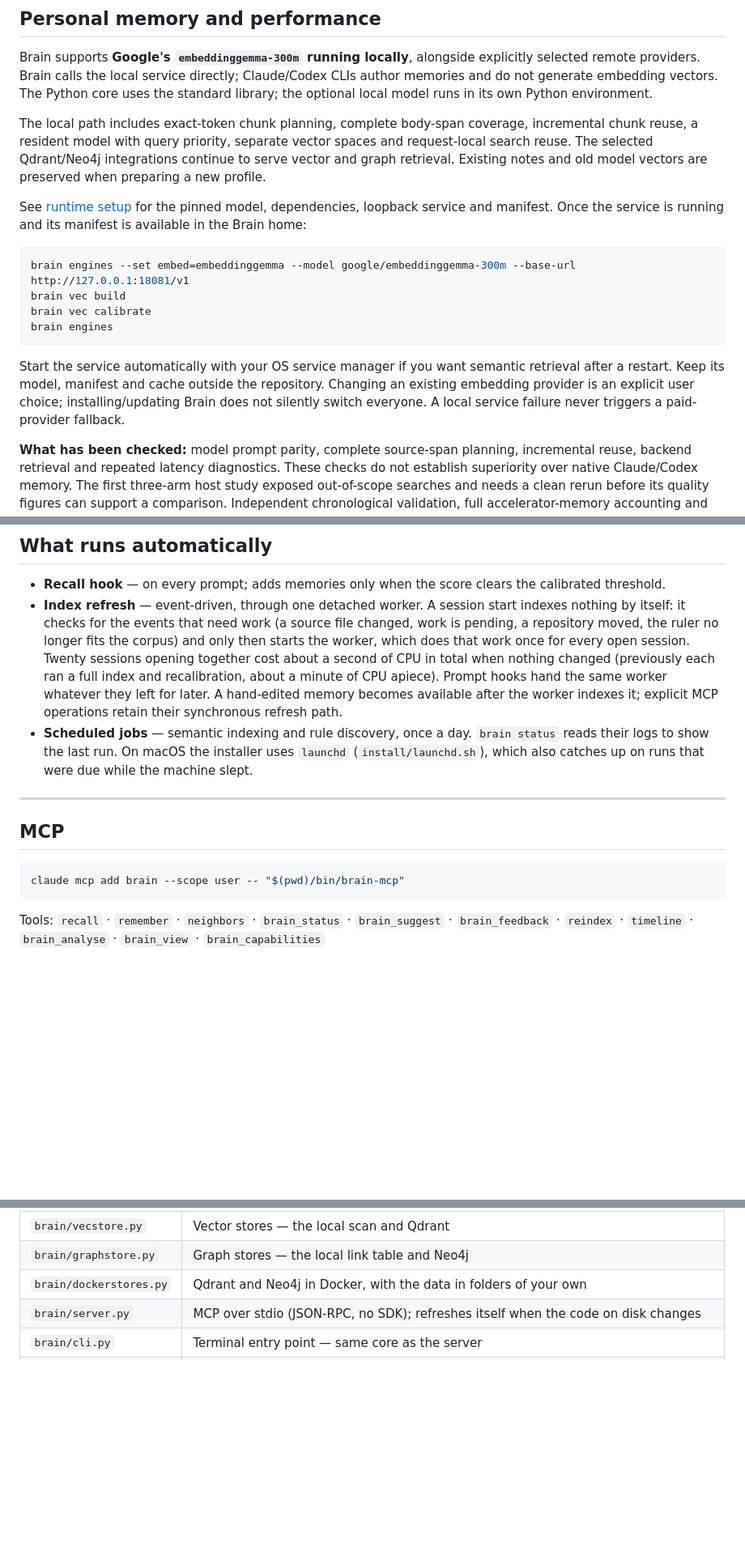
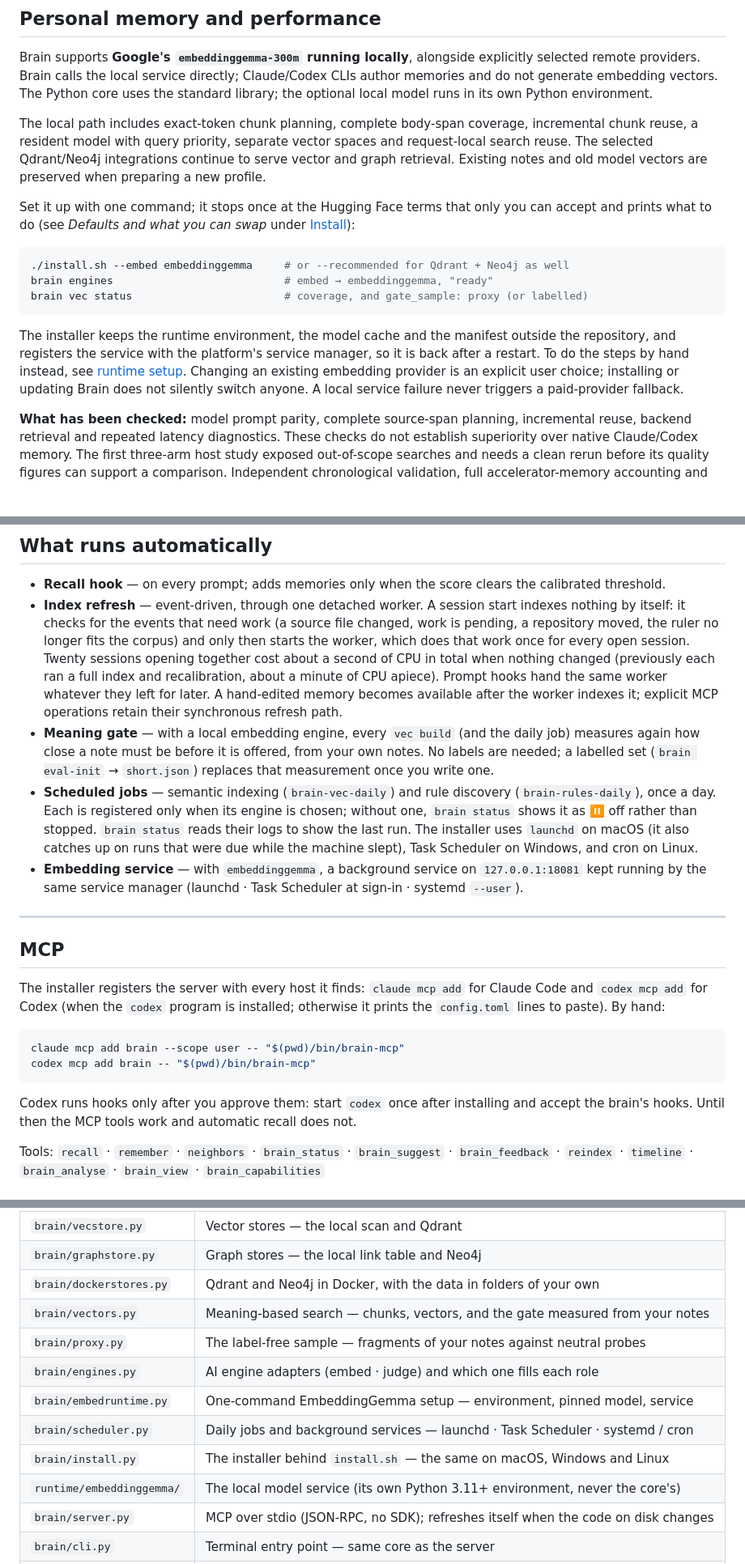
Before and after one commit to honeyground-org/local-brain, a Markdown page: README.md, 3 parts joined by grey strips. Shown at 81% size. Rendered like a GitHub page; blank space fills up the shorter version.

Commit message:
docs: README matches the installer — updating, EmbeddingGemma, MCP, the meaning gate
- Updating: re-run the installer to pick up what a newer version added.
- EmbeddingGemma: the one-command path replaces the manual engine/build/
  calibrate steps; the service manager keeps it running.
- What runs automatically: the meaning gate, jobs registered only with
  their engine (shown as off otherwise), the embedding service.
- MCP: Codex via `codex mcp add`, and the hook approval Codex needs.
- Who sets which number: how the meaning gate is measured (none · proxy ·
  labelled) and the variables that change it.
- Tests: current clean-room numbers and the two new checks. Layout: the
  modules the installer and the gate live in.

Co-Authored-By: Claude Opus 5.5 <noreply@anthropic.com>
Signed-off-by: sean <wangjacsi@gmail.com>

````diff
--- a/README.md
+++ b/README.md
@@ -112,20 +117,20 @@ reuse, a resident model with query priority, separate vector spaces and request-
 The selected Qdrant/Neo4j integrations continue to serve vector and graph retrieval. Existing notes
 and old model vectors are preserved when preparing a new profile.
 
-See [runtime setup](runtime/embeddinggemma/README.md) for the pinned model, dependencies, loopback
-service and manifest. Once the service is running and its manifest is available in the Brain home:
+Set it up with one command; it stops once at the Hugging Face terms that only you can accept and
+prints what to do (see *Defaults and what you can swap* under [Install](#install)):
 
 ```bash
-brain engines --set embed=embeddinggemma --model google/embeddinggemma-300m --base-url http://127.0.0.1:18081/v1
-brain vec build
-brain vec calibrate
-brain engines
+./install.sh --embed embeddinggemma     # or --recommended for Qdrant + Neo4j as well
+brain engines                           # embed → embeddinggemma, "ready"
+brain vec status                        # coverage, and gate_sample: proxy (or labelled)
 ```
 
-Start the service automatically with your OS service manager if you want semantic retrieval after a
-restart. Keep its model, manifest and cache outside the repository. Changing an existing embedding
-provider is an explicit user choice; installing/updating Brain does not silently switch everyone.
-A local service failure never triggers a paid-provider fallback.
+The installer keeps the runtime environment, the model cache and the manifest outside the repository,
+and registers the service with the platform's service manager, so it is back after a restart. To do the
+steps by hand instead, see [runtime setup](runtime/embeddinggemma/README.md). Changing an existing
+embedding provider is an explicit user choice; installing or updating Brain does not silently switch
+anyone. A local service failure never triggers a paid-provider fallback.
 
 **What has been checked:** model prompt parity, complete source-span planning, incremental reuse,
 backend retrieval and repeated latency diagnostics. These checks do not establish superiority over
@@ -490,17 +495,32 @@ for any language.
   nothing changed (previously each ran a full index and recalibration, about a minute of CPU apiece).
   Prompt hooks hand the same worker whatever they left for later. A hand-edited memory becomes
   available after the worker indexes it; explicit MCP operations retain their synchronous refresh path.
-- **Scheduled jobs** — semantic indexing and rule discovery, once a day.
-  `brain status` reads their logs to show the last run. On macOS the installer uses `launchd`
-  (`install/launchd.sh`), which also catches up on runs that were due while the machine slept.
+- **Meaning gate** — with a local embedding engine, every `vec build` (and the daily job) measures again
+  how close a note must be before it is offered, from your own notes. No labels are needed; a labelled
+  set (`brain eval-init` → `short.json`) replaces that measurement once you write one.
+- **Scheduled jobs** — semantic indexing (`brain-vec-daily`) and rule discovery (`brain-rules-daily`),
+  once a day. Each is registered only when its engine is chosen; without one, `brain status` shows it as
+  ⏸ off rather than stopped. `brain status` reads their logs to show the last run. The installer uses
+  `launchd` on macOS (it also catches up on runs that were due while the machine slept), Task Scheduler
+  on Windows, and cron on Linux.
+- **Embedding service** — with `embeddinggemma`, a background service on `127.0.0.1:18081` kept running
+  by the same service manager (launchd · Task Scheduler at sign-in · systemd `--user`).
 
 ---
 
 ## MCP
 
+The installer registers the server with every host it finds: `claude mcp add` for Claude Code and
+`codex mcp add` for Codex (when the `codex` program is installed; otherwise it prints the
+`config.toml` lines to paste). By hand:
+
 ```bash
 claude mcp add brain --scope user -- "$(pwd)/bin/brain-mcp"
+codex mcp add brain -- "$(pwd)/bin/brain-mcp"
 ```
+
+Codex runs hooks only after you approve them: start `codex` once after installing and accept the
+brain's hooks. Until then the MCP tools work and automatic recall does not.
 
 Tools: `recall` · `remember` · `neighbors` · `brain_status` · `brain_suggest` ·
 `brain_feedback` · `reindex` · `timeline` · `brain_analyse` · `brain_view` · `brain_capabilities`
@@ -817,6 +854,13 @@ python3 tests/verify_pr_report.py       # the pull-request rules, the review gat
 | `brain/vecstore.py` | Vector stores — the local scan and Qdrant |
 | `brain/graphstore.py` | Graph stores — the local link table and Neo4j |
 | `brain/dockerstores.py` | Qdrant and Neo4j in Docker, with the data in folders of your own |
+| `brain/vectors.py` | Meaning-based search — chunks, vectors, and the gate measured from your notes |
+| `brain/proxy.py` | The label-free sample — fragments of your notes against neutral probes |
+| `brain/engines.py` | AI engine adapters (embed · judge) and which one fills each role |
+| `brain/embedruntime.py` | One-command EmbeddingGemma setup — environment, pinned model, service |
+| `brain/scheduler.py` | Daily jobs and background services — launchd · Task Scheduler · systemd / cron |
+| `brain/install.py` | The installer behind `install.sh` — the same on macOS, Windows and Linux |
+| `runtime/embeddinggemma/` | The local model service (its own Python 3.11+ environment, never the core's) |
 | `brain/server.py` | MCP over stdio (JSON-RPC, no SDK); refreshes itself when the code on disk changes |
 | `brain/cli.py` | Terminal entry point — same core as the server |
 | `config.json` | Single source of truth for what gets indexed. A new corpus is one entry |
````
Also changed, not shown: other parts of README.md (+23 -1 lines).
